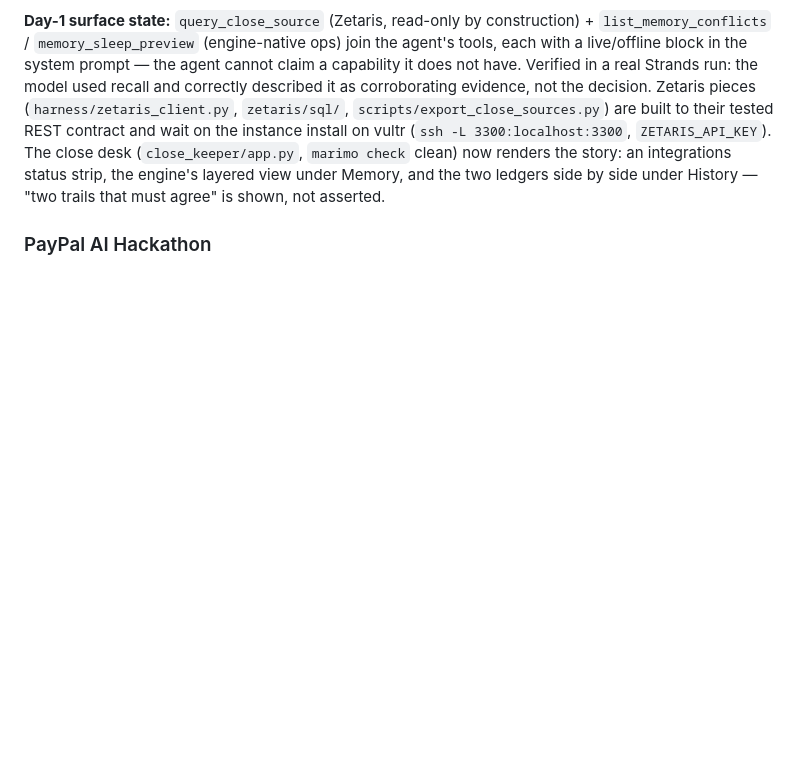
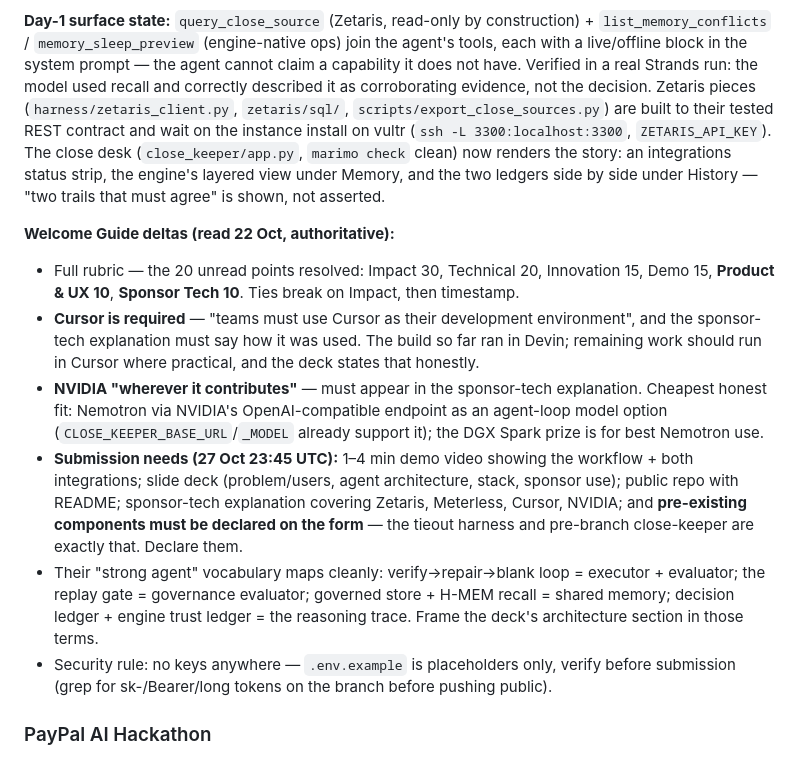
Before and after one commit to udirobert/tieout, a Markdown page: docs/HACKATHONS.md, the part around the change. GitHub-like rendering; blank space fills up the shorter version.

Commit message:
Record the Welcome Guide deltas: full rubric, Cursor, NVIDIA, submission form
The authoritative guide resolves the missing 20 rubric points (Product & UX
10, Sponsor Tech 10), makes Cursor the required dev environment, and adds a
submission-form declaration for pre-existing components — the tieout harness
and pre-branch close-keeper must be declared.

Generated with [Devin](https://devin.ai)

Co-Authored-By: Devin <158243242+devin-ai-integration[bot]@users.noreply.github.com>

```diff
--- a/docs/HACKATHONS.md
+++ b/docs/HACKATHONS.md
@@ -159,6 +159,29 @@ built to their tested REST contract and wait on the instance install on vultr
 layered view under Memory, and the two ledgers side by side under History — "two trails
 that must agree" is shown, not asserted.
 
+**Welcome Guide deltas (read 22 Oct, authoritative):**
+
+- Full rubric — the 20 unread points resolved: Impact 30, Technical 20, Innovation 15,
+  Demo 15, **Product & UX 10**, **Sponsor Tech 10**. Ties break on Impact, then timestamp.
+- **Cursor is required** — "teams must use Cursor as their development environment", and
+  the sponsor-tech explanation must say how it was used. The build so far ran in Devin;
+  remaining work should run in Cursor where practical, and the deck states that honestly.
+- **NVIDIA "wherever it contributes"** — must appear in the sponsor-tech explanation.
+  Cheapest honest fit: Nemotron via NVIDIA's OpenAI-compatible endpoint as an agent-loop
+  model option (`CLOSE_KEEPER_BASE_URL`/`_MODEL` already support it); the DGX Spark prize
+  is for best Nemotron use.
+- **Submission needs (27 Oct 23:45 UTC):** 1–4 min demo video showing the workflow + both
+  integrations; slide deck (problem/users, agent architecture, stack, sponsor use);
+  public repo with README; sponsor-tech explanation covering Zetaris, Meterless, Cursor,
+  NVIDIA; and **pre-existing components must be declared on the form** — the tieout
+  harness and pre-branch close-keeper are exactly that. Declare them.
+- Their "strong agent" vocabulary maps cleanly: verify→repair→blank loop = executor +
+  evaluator; the replay gate = governance evaluator; governed store + H-MEM recall =
+  shared memory; decision ledger + engine trust ledger = the reasoning trace. Frame the
+  deck's architecture section in those terms.
+- Security rule: no keys anywhere — `.env.example` is placeholders only, verify before
+  submission (grep for sk-/Bearer/long tokens on the branch before pushing public).
+
 ### PayPal AI Hackathon
 
 Deadline **12 Nov 2026** — the project page shows 12:00 PST and the rules page has shown 14:00
```
